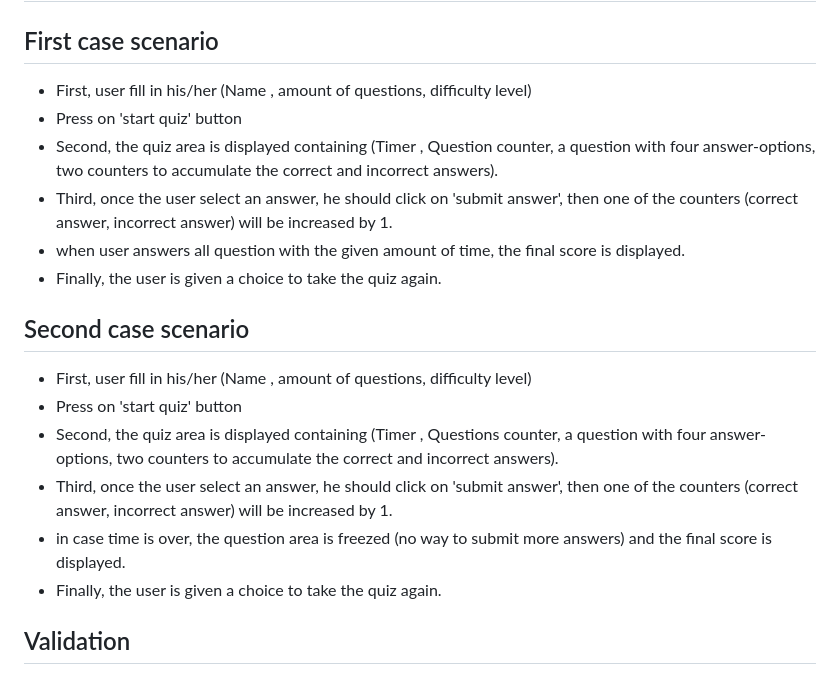
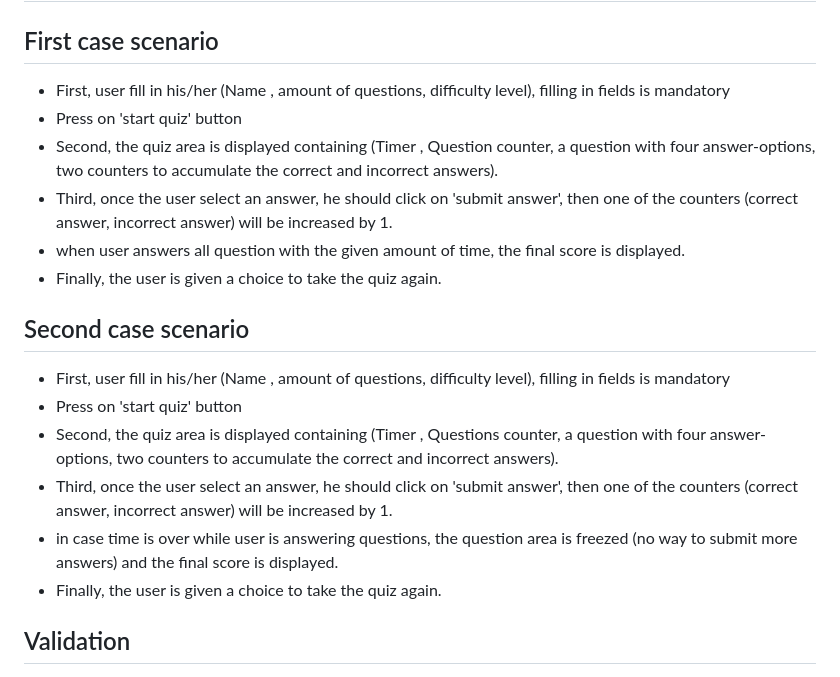
Before and after one commit to Nazek-Altayeb/Computer-Science-Quiz, a Markdown page: README.md, the part around the change. GitHub-like rendering.

```diff
--- a/README.md
+++ b/README.md
@@ -106,7 +106,7 @@ Scores are displayed in two cases, after user finishes answering all given quest
 # Testing
 
 ## First case scenario
-- First, user fill in his/her (Name , amount of questions, difficulty level)
+- First, user fill in his/her (Name , amount of questions, difficulty level), filling in fields is mandatory
 - Press on 'start quiz' button
 - Second, the quiz area is displayed containing (Timer , Question counter, a question with four answer-options, two counters to accumulate the correct and incorrect answers).
 - Third, once the user select an answer, he should click on 'submit answer', then one of the counters (correct answer, incorrect answer) will be increased by 1.
@@ -114,11 +114,11 @@ Scores are displayed in two cases, after user finishes answering all given quest
 - Finally, the user is given a choice to take the quiz again.
 
 ## Second case scenario
-- First, user fill in his/her (Name , amount of questions, difficulty level)
+- First, user fill in his/her (Name , amount of questions, difficulty level), filling in fields is mandatory
 - Press on 'start quiz' button
 - Second, the quiz area is displayed containing (Timer , Questions counter, a question with four answer-options, two counters to accumulate the correct and incorrect answers).
 - Third, once the user select an answer, he should click on 'submit answer', then one of the counters (correct answer, incorrect answer) will be increased by 1.
-- in case time is over, the question area is freezed (no way to submit more answers) and the final score is displayed.
+- in case time is over while user is answering questions, the question area is freezed (no way to submit more answers) and the final score is displayed.
 - Finally, the user is given a choice to take the quiz again.
 
 ## Validation
```
